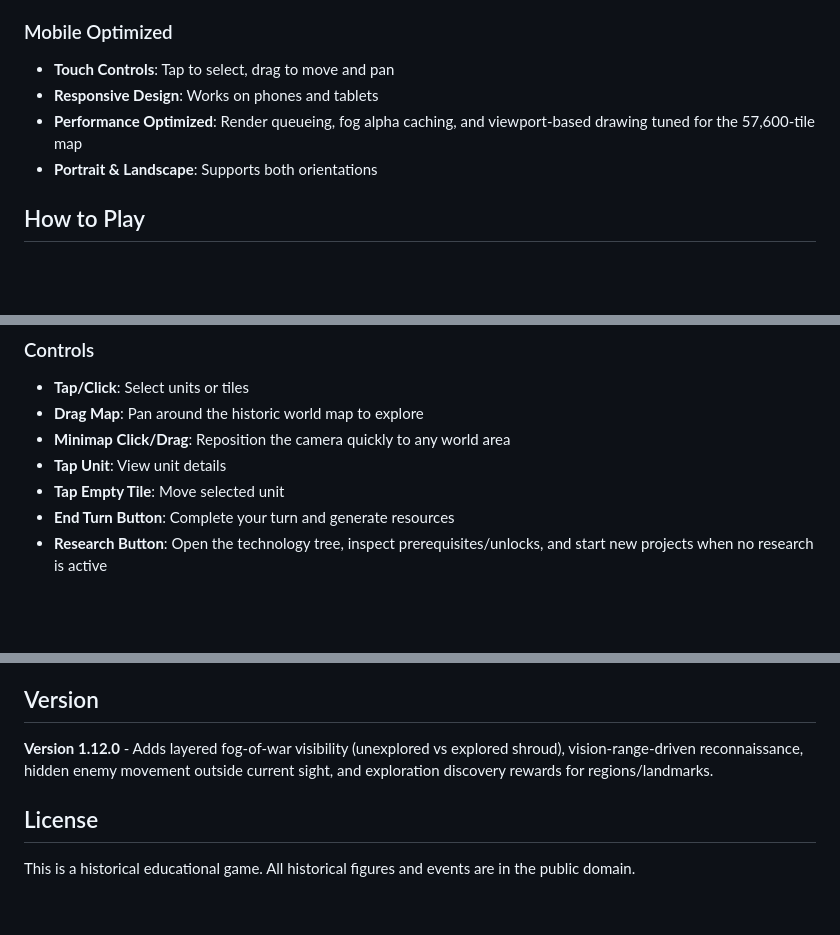
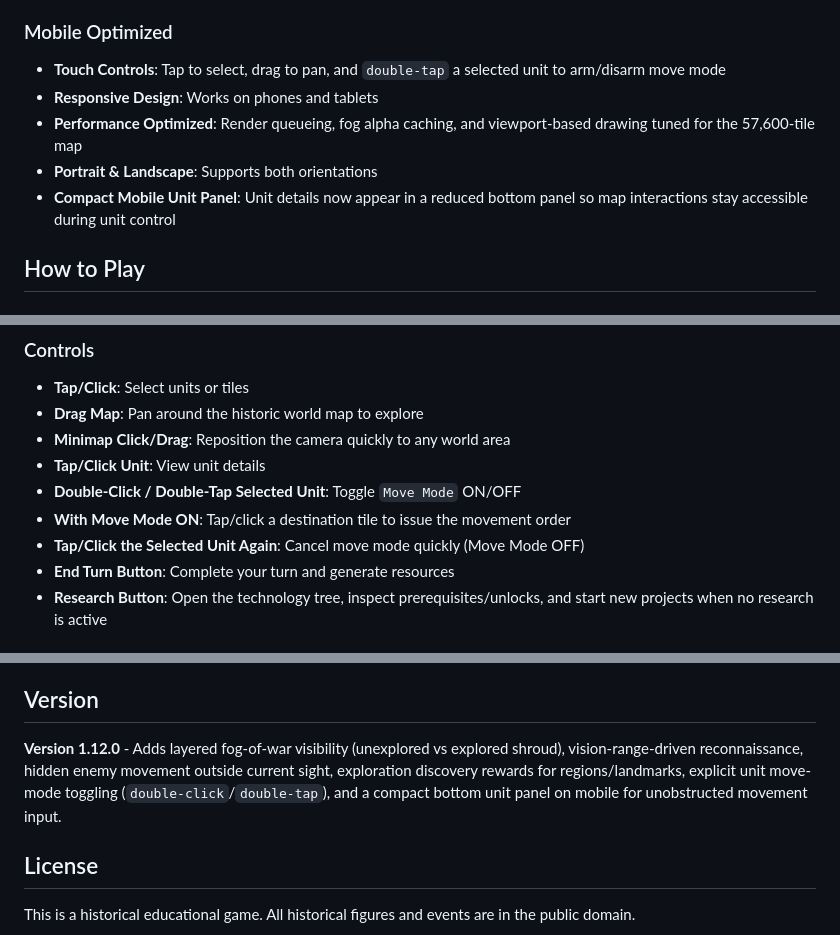
Before and after one commit to nikolareljin/500ad, a Markdown page: README.md, 3 parts joined by grey strips. GitHub-like rendering; blank space fills up the shorter version.

Commit message:
docs: document mobile move-mode controls and compact panel behavior

```diff
--- a/README.md
+++ b/README.md
@@ -92,10 +92,11 @@ Command legendary Byzantine emperors and generals through pivotal moments in Eas
 - **Dynamic Enemy Realms**: AI factions maintain territory pressure, diplomacy/threat memory (AI-side), and strategic reactions to player captures and frontier changes
 
 ### Mobile Optimized
-- **Touch Controls**: Tap to select, drag to move and pan
+- **Touch Controls**: Tap to select, drag to pan, and `double-tap` a selected unit to arm/disarm move mode
 - **Responsive Design**: Works on phones and tablets
 - **Performance Optimized**: Render queueing, fog alpha caching, and viewport-based drawing tuned for the 57,600-tile map
 - **Portrait & Landscape**: Supports both orientations
+- **Compact Mobile Unit Panel**: Unit details now appear in a reduced bottom panel so map interactions stay accessible during unit control
 
 ## How to Play
 
@@ -112,8 +113,10 @@ Note: the opening position and controlled towns depend on the selected era, lead
 - **Tap/Click**: Select units or tiles
 - **Drag Map**: Pan around the historic world map to explore
 - **Minimap Click/Drag**: Reposition the camera quickly to any world area
-- **Tap Unit**: View unit details
-- **Tap Empty Tile**: Move selected unit
+- **Tap/Click Unit**: View unit details
+- **Double-Click / Double-Tap Selected Unit**: Toggle `Move Mode` ON/OFF
+- **With Move Mode ON**: Tap/click a destination tile to issue the movement order
+- **Tap/Click the Selected Unit Again**: Cancel move mode quickly (Move Mode OFF)
 - **End Turn Button**: Complete your turn and generate resources
 - **Research Button**: Open the technology tree, inspect prerequisites/unlocks, and start new projects when no research is active
 
@@ -397,7 +400,7 @@ All leaders, units, and historical events are based on actual Byzantine history.
 
 ## Version
 
-**Version 1.12.0** - Adds layered fog-of-war visibility (unexplored vs explored shroud), vision-range-driven reconnaissance, hidden enemy movement outside current sight, and exploration discovery rewards for regions/landmarks.
+**Version 1.12.0** - Adds layered fog-of-war visibility (unexplored vs explored shroud), vision-range-driven reconnaissance, hidden enemy movement outside current sight, exploration discovery rewards for regions/landmarks, explicit unit move-mode toggling (`double-click`/`double-tap`), and a compact bottom unit panel on mobile for unobstructed movement input.
 
 ## License
 
```
Also changed, not shown: CHANGELOG.md (+3 -0 lines), docs/gameplay-systems.md (+12 -0 lines).
